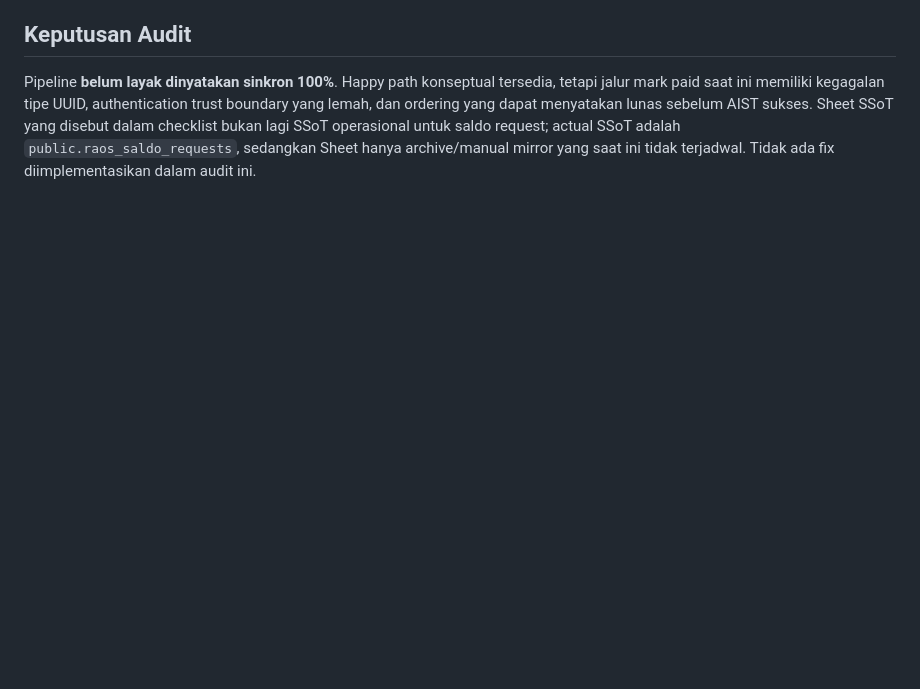
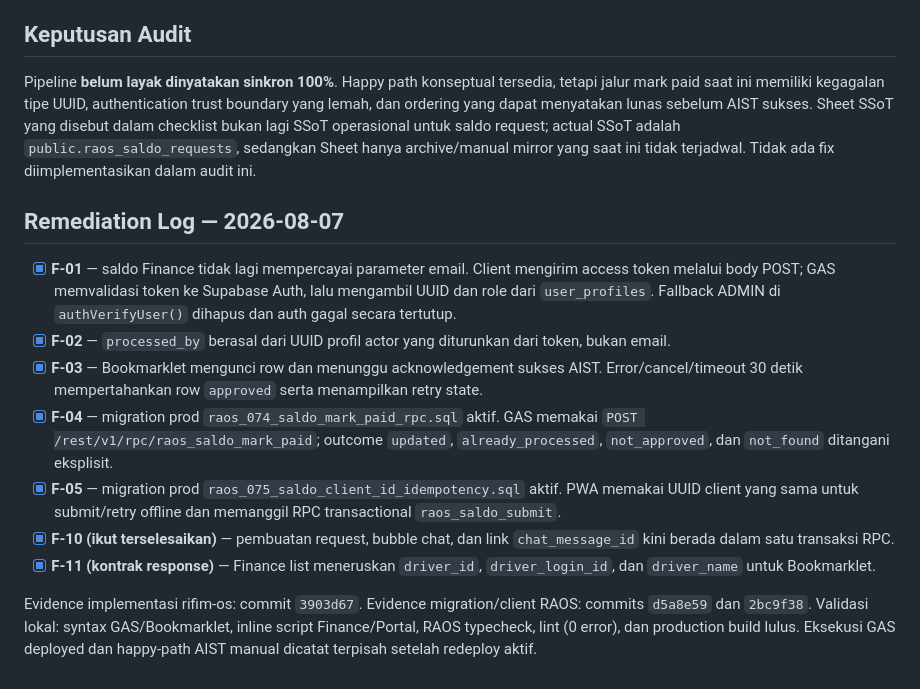
Before and after one commit to menala-Tech/rifim-os, a Markdown page: docs/AUDIT_SALDO_20260806.md, the part around the change. GitHub-like rendering; blank space fills up the shorter version.

Commit message:
docs(saldo): log remediation F-01 through F-04

```diff
--- a/docs/AUDIT_SALDO_20260806.md
+++ b/docs/AUDIT_SALDO_20260806.md
@@ -427,3 +427,15 @@ authentication trust boundary yang lemah, dan ordering yang dapat menyatakan lun
 Sheet SSoT yang disebut dalam checklist bukan lagi SSoT operasional untuk saldo request; actual SSoT adalah
 `public.raos_saldo_requests`, sedangkan Sheet hanya archive/manual mirror yang saat ini tidak terjadwal.
 Tidak ada fix diimplementasikan dalam audit ini.
+
+## Remediation Log — 2026-08-07
+
+- [x] **F-01** — saldo Finance tidak lagi mempercayai parameter email. Client mengirim access token melalui body POST; GAS memvalidasi token ke Supabase Auth, lalu mengambil UUID dan role dari `user_profiles`. Fallback ADMIN di `authVerifyUser()` dihapus dan auth gagal secara tertutup.
+- [x] **F-02** — `processed_by` berasal dari UUID profil actor yang diturunkan dari token, bukan email.
+- [x] **F-03** — Bookmarklet mengunci row dan menunggu acknowledgement sukses AIST. Error/cancel/timeout 30 detik mempertahankan row `approved` serta menampilkan retry state.
+- [x] **F-04** — migration prod `raos_074_saldo_mark_paid_rpc.sql` aktif. GAS memakai `POST /rest/v1/rpc/raos_saldo_mark_paid`; outcome `updated`, `already_processed`, `not_approved`, dan `not_found` ditangani eksplisit.
+- [x] **F-05** — migration prod `raos_075_saldo_client_id_idempotency.sql` aktif. PWA memakai UUID client yang sama untuk submit/retry offline dan memanggil RPC transactional `raos_saldo_submit`.
+- [x] **F-10 (ikut terselesaikan)** — pembuatan request, bubble chat, dan link `chat_message_id` kini berada dalam satu transaksi RPC.
+- [x] **F-11 (kontrak response)** — Finance list meneruskan `driver_id`, `driver_login_id`, dan `driver_name` untuk Bookmarklet.
+
+Evidence implementasi rifim-os: commit `3903d67`. Evidence migration/client RAOS: commits `d5a8e59` dan `2bc9f38`. Validasi lokal: syntax GAS/Bookmarklet, inline script Finance/Portal, RAOS typecheck, lint (0 error), dan production build lulus. Eksekusi GAS deployed dan happy-path AIST manual dicatat terpisah setelah redeploy aktif.
```
Also changed, not shown: docs/STATUS.md (+10 -0 lines).
